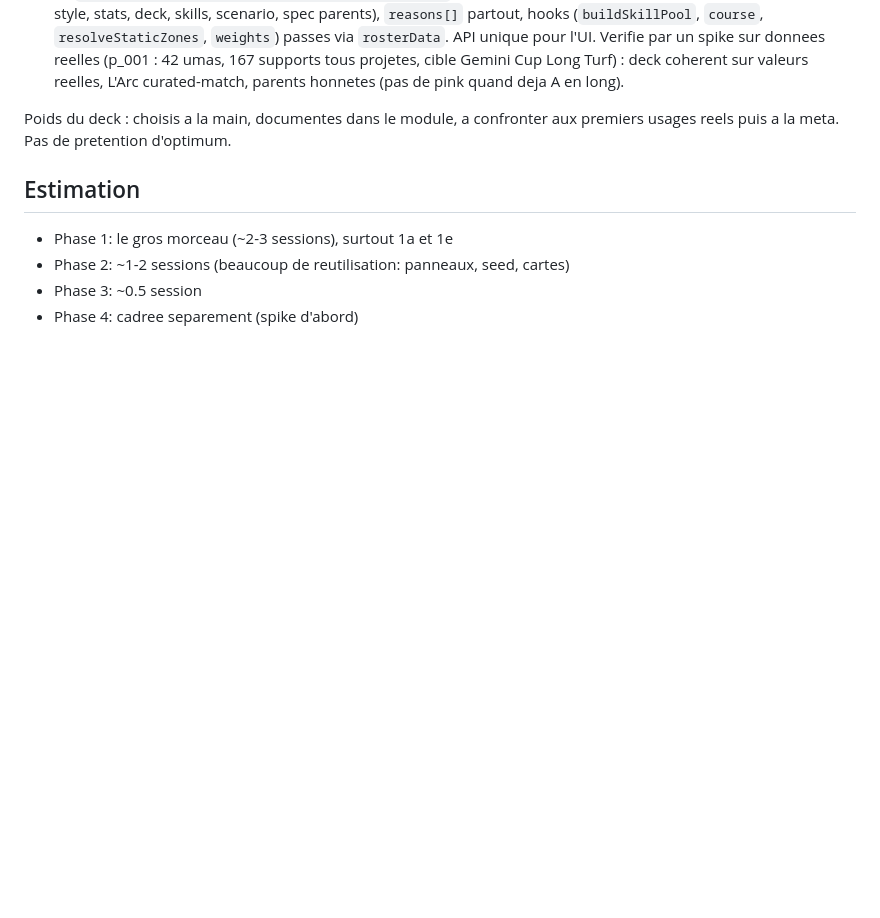
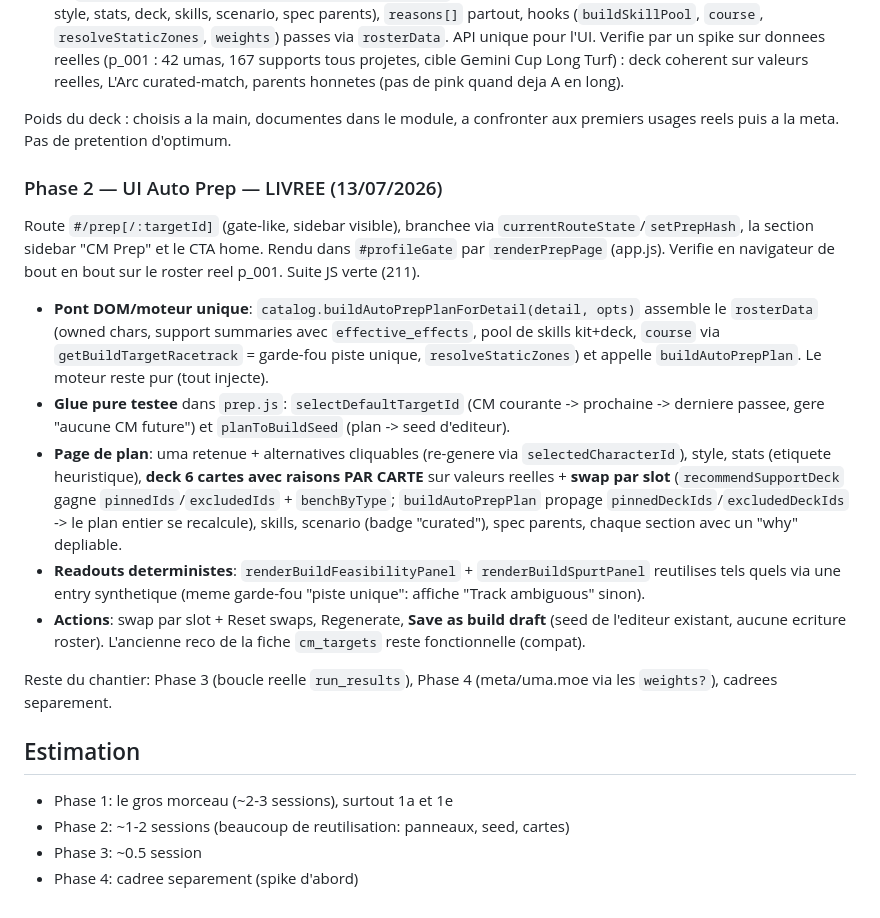
Before and after one commit to ranglier/umamusume_roster_manager, a Markdown page: docs/AUTO_PREP_PLAN.md, the part around the change. GitHub-like rendering; blank space fills up the shorter version.

```diff
--- a/docs/AUTO_PREP_PLAN.md
+++ b/docs/AUTO_PREP_PLAN.md
@@ -241,6 +241,38 @@ Tout dans `src/ui/assets/js/build_recommender.js` (pur, teste), zero UI. Suite
 Poids du deck : choisis a la main, documentes dans le module, a confronter aux
 premiers usages reels puis a la meta. Pas de pretention d'optimum.
 
+### Phase 2 — UI Auto Prep — LIVREE (13/07/2026)
+
+Route `#/prep[/:targetId]` (gate-like, sidebar visible), branchee via
+`currentRouteState`/`setPrepHash`, la section sidebar "CM Prep" et le CTA home.
+Rendu dans `#profileGate` par `renderPrepPage` (app.js). Verifie en navigateur
+de bout en bout sur le roster reel p_001. Suite JS verte (211).
+
+- **Pont DOM/moteur unique**: `catalog.buildAutoPrepPlanForDetail(detail, opts)`
+  assemble le `rosterData` (owned chars, support summaries avec
+  `effective_effects`, pool de skills kit+deck, `course` via
+  `getBuildTargetRacetrack` = garde-fou piste unique, `resolveStaticZones`) et
+  appelle `buildAutoPrepPlan`. Le moteur reste pur (tout injecte).
+- **Glue pure testee** dans `prep.js`: `selectDefaultTargetId` (CM courante ->
+  prochaine -> derniere passee, gere "aucune CM future") et `planToBuildSeed`
+  (plan -> seed d'editeur).
+- **Page de plan**: uma retenue + alternatives cliquables (re-genere via
+  `selectedCharacterId`), style, stats (etiquete heuristique), **deck 6 cartes
+  avec raisons PAR CARTE** sur valeurs reelles + **swap par slot**
+  (`recommendSupportDeck` gagne `pinnedIds`/`excludedIds` + `benchByType`;
+  `buildAutoPrepPlan` propage `pinnedDeckIds`/`excludedDeckIds` -> le plan entier
+  se recalcule), skills, scenario (badge "curated"), spec parents, chaque
+  section avec un "why" depliable.
+- **Readouts deterministes**: `renderBuildFeasibilityPanel` +
+  `renderBuildSpurtPanel` reutilises tels quels via une entry synthetique
+  (meme garde-fou "piste unique": affiche "Track ambiguous" sinon).
+- **Actions**: swap par slot + Reset swaps, Regenerate, **Save as build draft**
+  (seed de l'editeur existant, aucune ecriture roster). L'ancienne reco de la
+  fiche `cm_targets` reste fonctionnelle (compat).
+
+Reste du chantier: Phase 3 (boucle reelle `run_results`), Phase 4 (meta/uma.moe
+via les `weights?`), cadrees separement.
+
 ## Estimation
 
 - Phase 1: le gros morceau (~2-3 sessions), surtout 1a et 1e
```
Also changed, not shown: docs/PROJECT_STATUS.md (+32 -0 lines).
